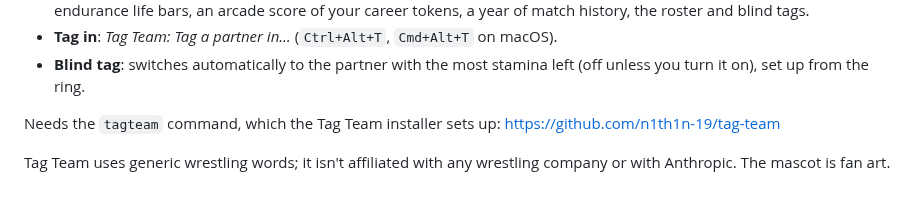
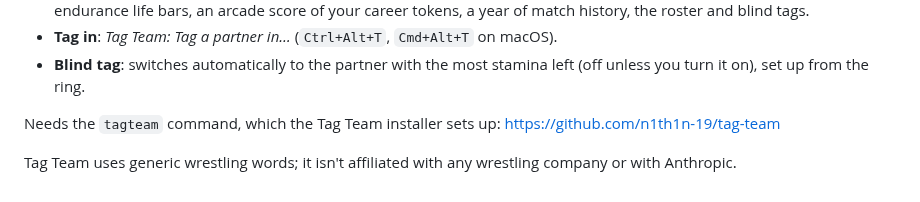
Before and after one commit to n1th1n-19/Tag-Team, a Markdown page: vscode/README.md, the part around the change. Drawn GitHub-style.

```diff
--- a/vscode/README.md
+++ b/vscode/README.md
@@ -10,4 +10,4 @@ If you have more than one Claude account (say, work and personal), they're a tag
 
 Needs the `tagteam` command, which the Tag Team installer sets up: https://github.com/n1th1n-19/tag-team
 
-Tag Team uses generic wrestling words; it isn't affiliated with any wrestling company or with Anthropic. The mascot is fan art.
+Tag Team uses generic wrestling words; it isn't affiliated with any wrestling company or with Anthropic.
```
Also changed, not shown: README.md (+2 -2 lines), docs/assets/icon.png, docs/ring.png, 5 other files.
